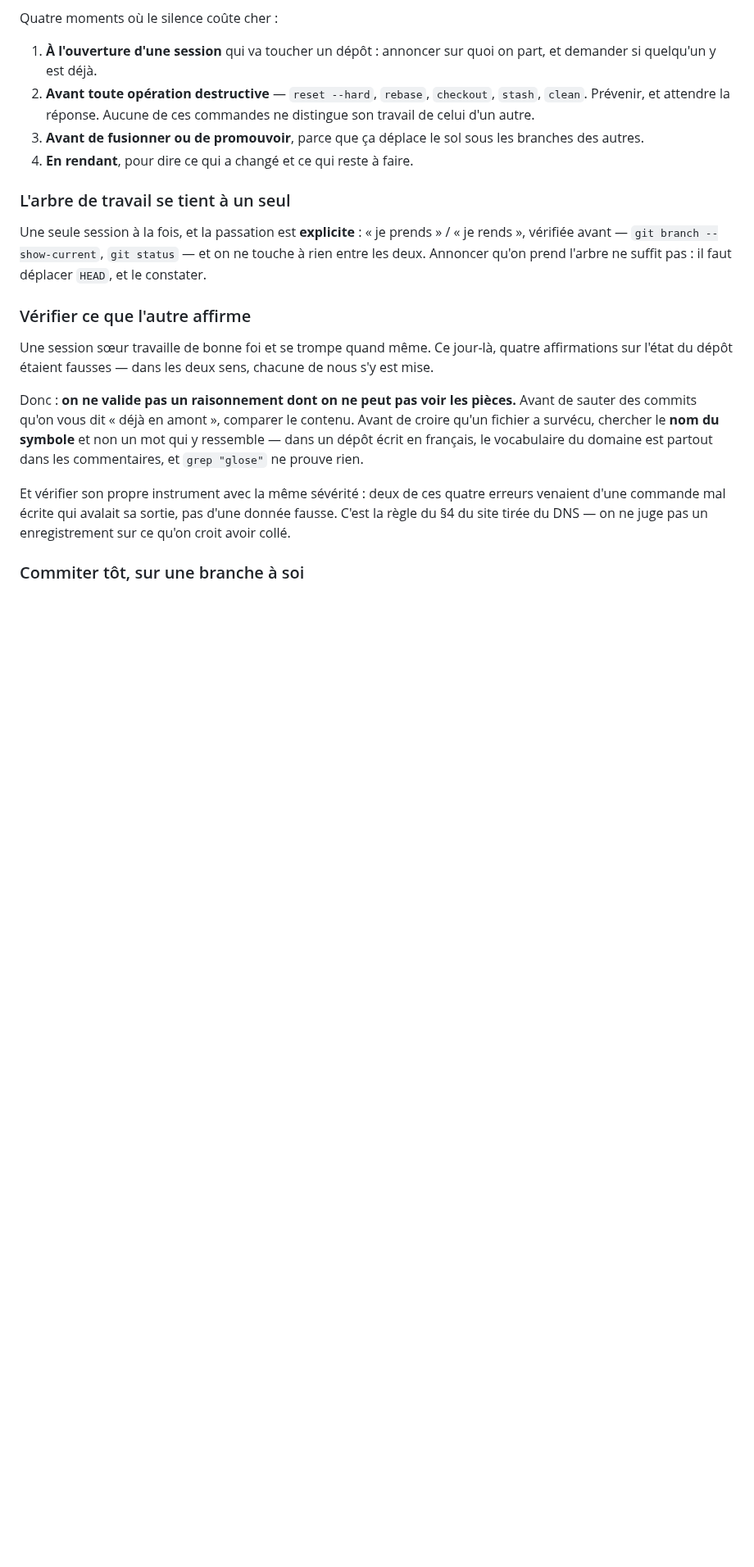
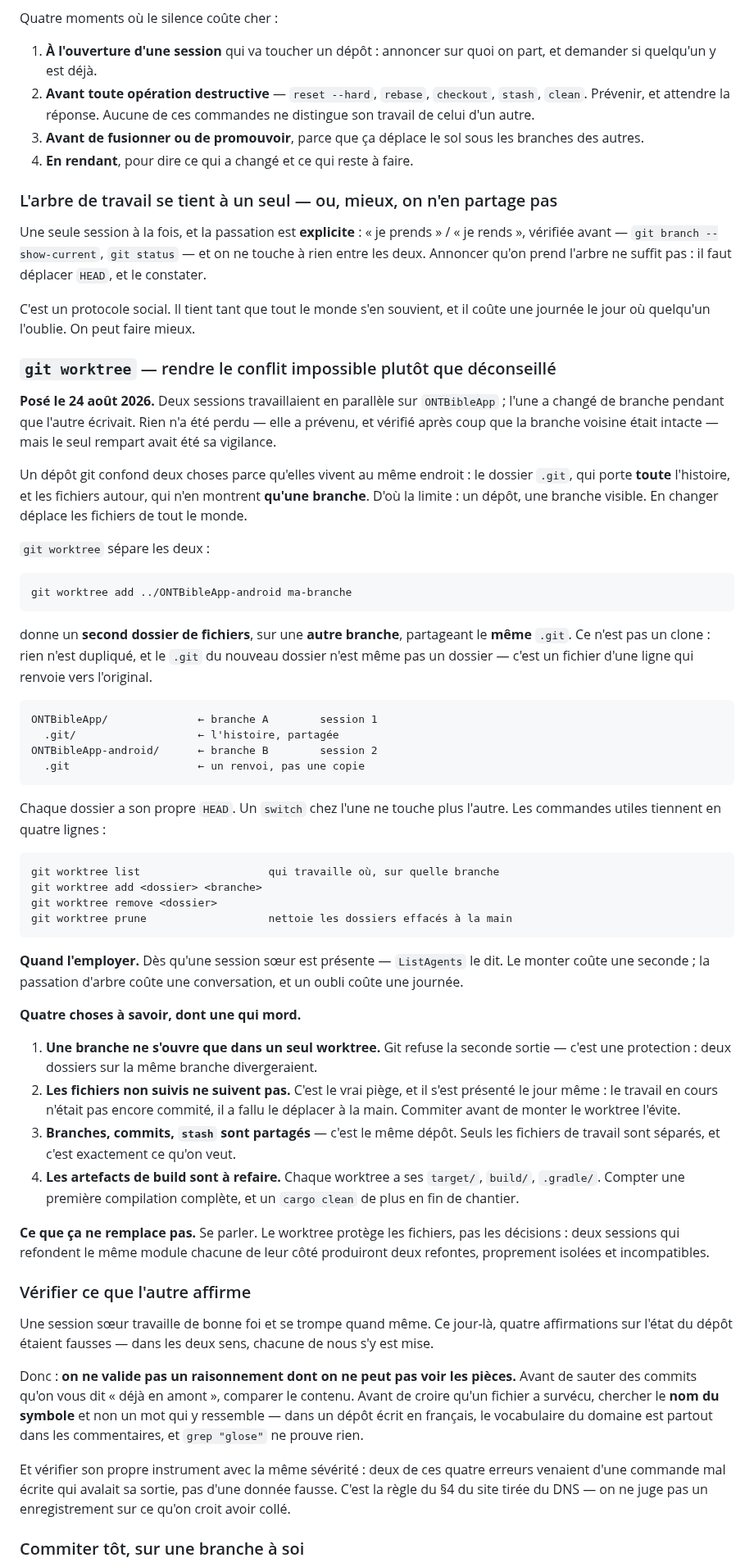
Before and after one commit to ONTBible/ONTBibleApp, a Markdown page: SYNCHRONISATION.md, the part around one of its changes. Shown at 82% size. Rendered like a GitHub page; blank space fills up the shorter version.

Commit message:
Écrire git worktree, pour que deux sessions cessent de se disputer l'arbre
La section « Plusieurs sessions à la fois » disait « l'arbre se tient à un
seul », avec passation explicite. C'est un protocole social : il tient tant que
tout le monde s'en souvient, et il a coûté une journée le 21 août quand
quelqu'un l'a oublié.

Aujourd'hui il a failli recommencer — deux sessions sur ONTBibleApp, l'une a
déplacé HEAD pendant que l'autre écrivait. Rien n'a été perdu, mais le seul
rempart était sa vigilance.

`git worktree` donne à chaque session son propre dossier de fichiers sur sa
propre branche, avec le même `.git` : même historique, mêmes commits, deux
`HEAD` indépendants. Le conflit devient impossible au lieu d'être déconseillé.

Le piège est documenté parce qu'il s'est présenté le jour même : les fichiers
non suivis ne suivent pas le worktree. Commiter avant de le monter.

Cette page a été écrite depuis trois worktrees, un par dépôt — les branches en
cours des sessions sœurs n'ont pas été touchées.

Co-Authored-By: Claude Opus 5 (1M context) <noreply@anthropic.com>
Claude-Session: https://claude.ai/code/session_01AcSDYUevb4NkYXmoPnSYge

```diff
--- a/SYNCHRONISATION.md
+++ b/SYNCHRONISATION.md
@@ -136,12 +136,71 @@ Quatre moments où le silence coûte cher :
    les branches des autres.
 4. **En rendant**, pour dire ce qui a changé et ce qui reste à faire.
 
-### L'arbre de travail se tient à un seul
+### L'arbre de travail se tient à un seul — ou, mieux, on n'en partage pas
 
 Une seule session à la fois, et la passation est **explicite** : « je prends » /
 « je rends », vérifiée avant — `git branch --show-current`, `git status` — et on
 ne touche à rien entre les deux. Annoncer qu'on prend l'arbre ne suffit pas : il
 faut déplacer `HEAD`, et le constater.
+
+C'est un protocole social. Il tient tant que tout le monde s'en souvient, et il
+coûte une journée le jour où quelqu'un l'oublie. On peut faire mieux.
+
+### `git worktree` — rendre le conflit impossible plutôt que déconseillé
+
+**Posé le 24 août 2026.** Deux sessions travaillaient en parallèle sur
+`ONTBibleApp` ; l'une a changé de branche pendant que l'autre écrivait. Rien n'a
+été perdu — elle a prévenu, et vérifié après coup que la branche voisine était
+intacte — mais le seul rempart avait été sa vigilance.
+
+Un dépôt git confond deux choses parce qu'elles vivent au même endroit : le
+dossier `.git`, qui porte **toute** l'histoire, et les fichiers autour, qui n'en
+montrent **qu'une branche**. D'où la limite : un dépôt, une branche visible. En
+changer déplace les fichiers de tout le monde.
+
+`git worktree` sépare les deux :
+
+    git worktree add ../ONTBibleApp-android ma-branche
+
+donne un **second dossier de fichiers**, sur une **autre branche**, partageant le
+**même** `.git`. Ce n'est pas un clone : rien n'est dupliqué, et le `.git` du
+nouveau dossier n'est même pas un dossier — c'est un fichier d'une ligne qui
+renvoie vers l'original.
+
+    ONTBibleApp/              ← branche A        session 1
+      .git/                   ← l'histoire, partagée
+    ONTBibleApp-android/      ← branche B        session 2
+      .git                    ← un renvoi, pas une copie
+
+Chaque dossier a son propre `HEAD`. Un `switch` chez l'une ne touche plus
+l'autre. Les commandes utiles tiennent en quatre lignes :
+
+    git worktree list                    qui travaille où, sur quelle branche
+    git worktree add <dossier> <branche>
+    git worktree remove <dossier>
+    git worktree prune                   nettoie les dossiers effacés à la main
+
+**Quand l'employer.** Dès qu'une session sœur est présente — `ListAgents` le
+dit. Le monter coûte une seconde ; la passation d'arbre coûte une conversation,
+et un oubli coûte une journée.
+
+**Quatre choses à savoir, dont une qui mord.**
+
+1. **Une branche ne s'ouvre que dans un seul worktree.** Git refuse la seconde
+   sortie — c'est une protection : deux dossiers sur la même branche
+   divergeraient.
+2. **Les fichiers non suivis ne suivent pas.** C'est le vrai piège, et il s'est
+   présenté le jour même : le travail en cours n'était pas encore commité, il a
+   fallu le déplacer à la main. Commiter avant de monter le worktree l'évite.
+3. **Branches, commits, `stash` sont partagés** — c'est le même dépôt. Seuls les
+   fichiers de travail sont séparés, et c'est exactement ce qu'on veut.
+4. **Les artefacts de build sont à refaire.** Chaque worktree a ses `target/`,
+   `build/`, `.gradle/`. Compter une première compilation complète, et un
+   `cargo clean` de plus en fin de chantier.
+
+**Ce que ça ne remplace pas.** Se parler. Le worktree protège les fichiers, pas
+les décisions : deux sessions qui refondent le même module chacune de leur côté
+produiront deux refontes, proprement isolées et incompatibles.
 
 ### Vérifier ce que l'autre affirme
 
```
Also changed, not shown: other parts of SYNCHRONISATION.md (+21 -0 lines).
